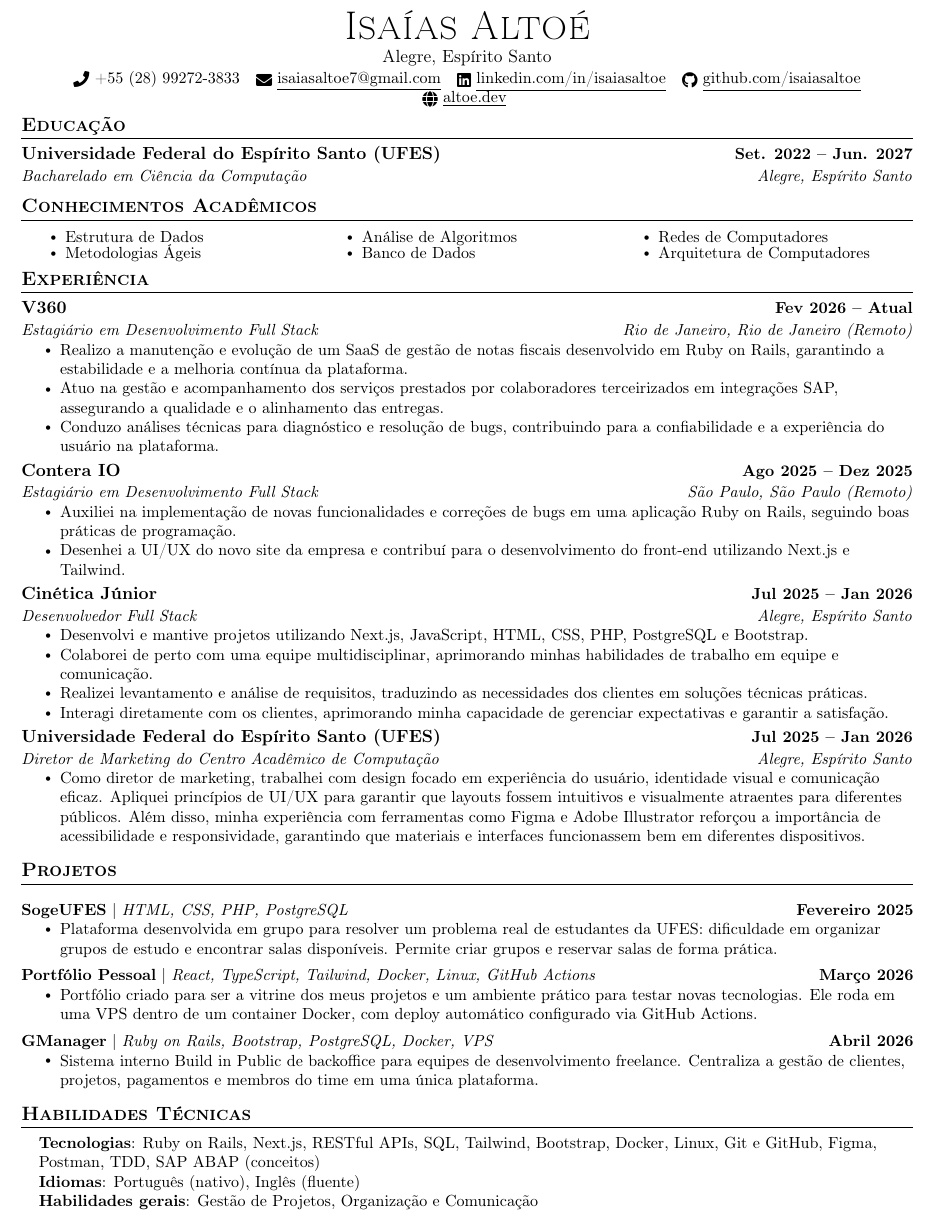
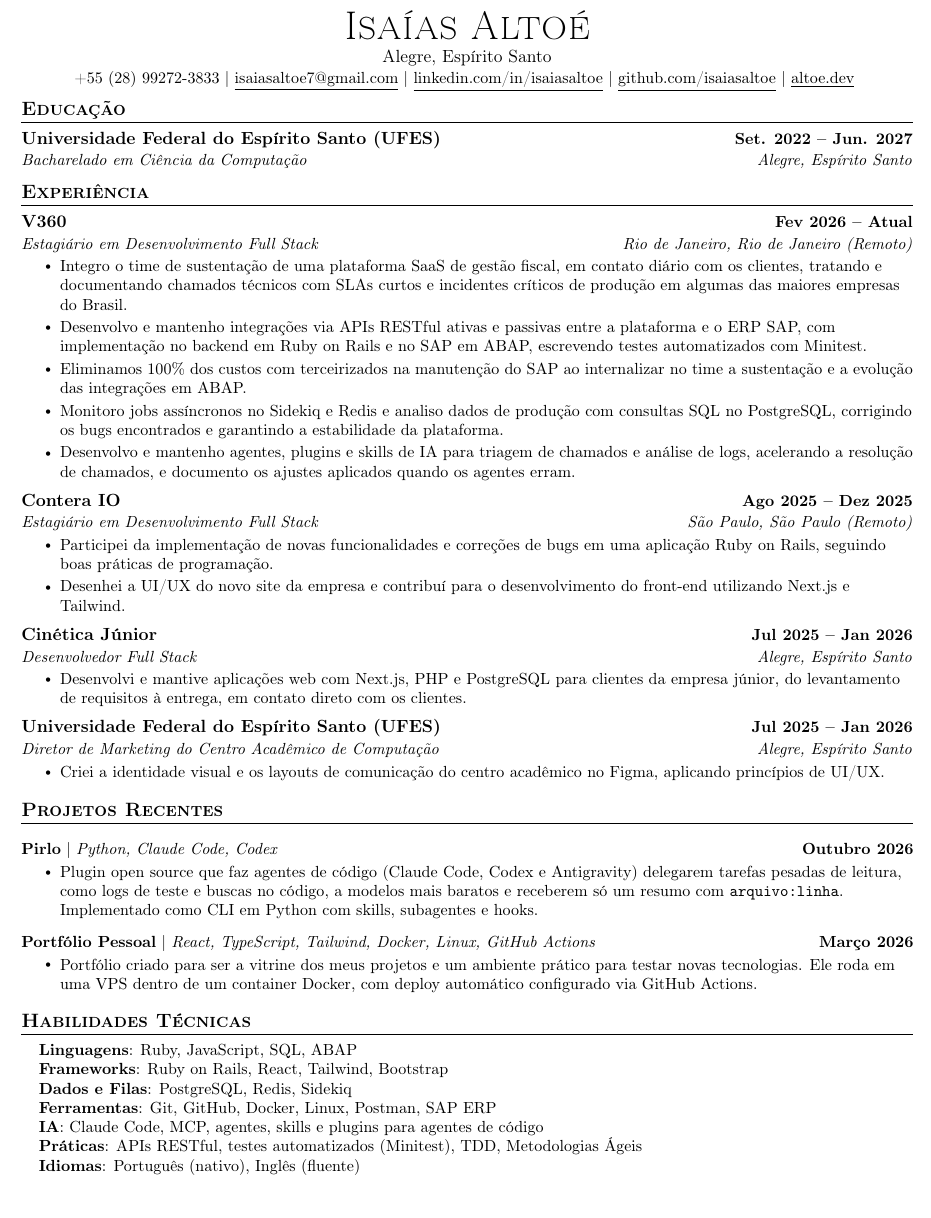
Before and after one commit to isaiasaltoe/portfolio, a LaTeX CV (resume/resume-pt.tex): part of the page, cut so that both start at the same text, the shorter picture padded with empty space. Compiled offline with pdfLaTeX.

Commit message:
feat: rewrite the resume around current V360 work
Rework the V360 bullets, swap GManager for Pirlo, drop SogeUFES and
the coursework section, regroup skills by category and remove the
header icons so ATS parsers read the contact line cleanly. The English
version mirrors the Portuguese one.

Co-Authored-By: Claude Opus 5.5 <noreply@anthropic.com>

```diff
--- a/resume/resume-pt.tex
+++ b/resume/resume-pt.tex
@@ -87,11 +87,11 @@
 \begin{center}
     {\Huge \scshape Isaías Altoé} \\ \vspace{1pt}
     Alegre, Espírito Santo \\ \vspace{1pt}
-    \small \raisebox{-0.1\height}\faPhone\ +55 (28) 99272-3833 ~
-    \href{mailto:isaiasaltoe7@gmail.com}{\raisebox{-0.2\height}\faEnvelope\ \underline{isaiasaltoe7@gmail.com}} ~
-    \href{https://www.linkedin.com/in/isaiasaltoe/}{\raisebox{-0.2\height}\faLinkedin\ \underline{linkedin.com/in/isaiasaltoe}} ~
-    \href{https://github.com/isaiasaltoe}{\raisebox{-0.2\height}\faGithub\ \underline{github.com/isaiasaltoe}} \\
-    \href{https://altoe.dev}{\raisebox{-0.2\height}\faGlobe\ \underline{altoe.dev}}
+    \small +55 (28) 99272-3833 $|$
+    \href{mailto:isaiasaltoe7@gmail.com}{\underline{isaiasaltoe7@gmail.com}} $|$
+    \href{https://www.linkedin.com/in/isaiasaltoe/}{\underline{linkedin.com/in/isaiasaltoe}} $|$
+    \href{https://github.com/isaiasaltoe}{\underline{github.com/isaiasaltoe}} $|$
+    \href{https://altoe.dev}{\underline{altoe.dev}}
     \vspace{-8pt}
 \end{center}
 
@@ -103,20 +103,6 @@
       {Bacharelado em Ciência da Computação}{Alegre, Espírito Santo}
   \resumeSubHeadingListEnd
 
-%-----------CONHECIMENTOS ACADÊMICOS-----------
-\section{Conhecimentos Acadêmicos}
-    \begin{multicols}{3}
-        \begin{itemize}[itemsep=-5pt, parsep=3pt]
-            \item\small Estrutura de Dados
-            \item\small Metodologias Ágeis
-            \item\small Análise de Algoritmos
-            \item\small Banco de Dados
-            \item\small Redes de Computadores
-            \item\small Arquitetura de Computadores
-        \end{itemize}
-    \end{multicols}
-    \vspace*{2.0\multicolsep}
-
 %-----------EXPERIÊNCIA-----------
 \section{Experiência}
   \resumeSubHeadingListStart
@@ -125,16 +111,18 @@
       {V360}{Fev 2026 -- Atual}
       {Estagiário em Desenvolvimento Full Stack}{Rio de Janeiro, Rio de Janeiro (Remoto)}
       \resumeItemListStart
-        \resumeItem{Realizo a manutenção e evolução de um SaaS de gestão de notas fiscais desenvolvido em Ruby on Rails, garantindo a estabilidade e a melhoria contínua da plataforma.}
-        \resumeItem{Atuo na gestão e acompanhamento dos serviços prestados por colaboradores terceirizados em integrações SAP, assegurando a qualidade e o alinhamento das entregas.}
-        \resumeItem{Conduzo análises técnicas para diagnóstico e resolução de bugs, contribuindo para a confiabilidade e a experiência do usuário na plataforma.}
+        \resumeItem{Integro o time de sustentação de uma plataforma SaaS de gestão fiscal, em contato diário com os clientes, tratando e documentando chamados técnicos com SLAs curtos e incidentes críticos de produção em algumas das maiores empresas do Brasil.}
+        \resumeItem{Desenvolvo e mantenho integrações via APIs RESTful ativas e passivas entre a plataforma e o ERP SAP, com implementação no backend em Ruby on Rails e no SAP em ABAP, escrevendo testes automatizados com Minitest.}
+        \resumeItem{Eliminamos 100\% dos custos com terceirizados na manutenção do SAP ao internalizar no time a sustentação e a evolução das integrações em ABAP.}
+        \resumeItem{Monitoro jobs assíncronos no Sidekiq e Redis e analiso dados de produção com consultas SQL no PostgreSQL, corrigindo os bugs encontrados e garantindo a estabilidade da plataforma.}
+        \resumeItem{Desenvolvo e mantenho agentes, plugins e skills de IA para triagem de chamados e análise de logs, acelerando a resolução de chamados, e documento os ajustes aplicados quando os agentes erram.}
       \resumeItemListEnd
 
     \resumeSubheading
       {Contera IO}{Ago 2025 -- Dez 2025}
       {Estagiário em Desenvolvimento Full Stack}{São Paulo, São Paulo (Remoto)}
       \resumeItemListStart
-        \resumeItem{Auxiliei na implementação de novas funcionalidades e correções de bugs em uma aplicação Ruby on Rails, seguindo boas práticas de programação.}
+        \resumeItem{Participei da implementação de novas funcionalidades e correções de bugs em uma aplicação Ruby on Rails, seguindo boas práticas de programação.}
         \resumeItem{Desenhei a UI/UX do novo site da empresa e contribuí para o desenvolvimento do front-end utilizando Next.js e Tailwind.}
       \resumeItemListEnd
 
@@ -142,38 +130,30 @@
       {Cinética Júnior}{Jul 2025 -- Jan 2026}
       {Desenvolvedor Full Stack}{Alegre, Espírito Santo}
       \resumeItemListStart
-        \resumeItem{Desenvolvi e mantive projetos utilizando Next.js, JavaScript, HTML, CSS, PHP, PostgreSQL e Bootstrap.}
-        \resumeItem{Colaborei de perto com uma equipe multidisciplinar, aprimorando minhas habilidades de trabalho em equipe e comunicação.}
-        \resumeItem{Realizei levantamento e análise de requisitos, traduzindo as necessidades dos clientes em soluções técnicas práticas.}
-        \resumeItem{Interagi diretamente com os clientes, aprimorando minha capacidade de gerenciar expectativas e garantir a satisfação.}
+        \resumeItem{Desenvolvi e mantive aplicações web com Next.js, PHP e PostgreSQL para clientes da empresa júnior, do levantamento de requisitos à entrega, em contato direto com os clientes.}
       \resumeItemListEnd
 
     \resumeSubheading
       {Universidade Federal do Espírito Santo (UFES)}{Jul 2025 -- Jan 2026}
       {Diretor de Marketing do Centro Acadêmico de Computação}{Alegre, Espírito Santo}
       \resumeItemListStart
-        \resumeItem{Como diretor de marketing, trabalhei com design focado em experiência do usuário, identidade visual e comunicação eficaz. Apliquei princípios de UI/UX para garantir que layouts fossem intuitivos e visualmente atraentes para diferentes públicos. Além disso, minha experiência com ferramentas como Figma e Adobe Illustrator reforçou a importância de acessibilidade e responsividade, garantindo que materiais e interfaces funcionassem bem em diferentes dispositivos.}
+        \resumeItem{Criei a identidade visual e os layouts de comunicação do centro acadêmico no Figma, aplicando princípios de UI/UX.}
       \resumeItemListEnd
 
   \resumeSubHeadingListEnd
 
 %-----------PROJETOS-----------
-\section{Projetos}
+\section{Projetos Recentes}
     \resumeSubHeadingListStart
       \resumeProjectHeading
-          {\textbf{SogeUFES} $|$ \emph{HTML, CSS, PHP, PostgreSQL}}{Fevereiro 2025}
+          {\textbf{Pirlo} $|$ \emph{Python, Claude Code, Codex}}{Outubro 2026}
           \resumeItemListStart
-            \resumeItem{Plataforma desenvolvida em grupo para resolver um problema real de estudantes da UFES: dificuldade em organizar grupos de estudo e encontrar salas disponíveis. Permite criar grupos e reservar salas de forma prática.}
+            \resumeItem{Plugin open source que faz agentes de código (Claude Code, Codex e Antigravity) delegarem tarefas pesadas de leitura, como logs de teste e buscas no código, a modelos mais baratos e receberem só um resumo com \texttt{arquivo:linha}. Implementado como CLI em Python com skills, subagentes e hooks.}
           \resumeItemListEnd
       \vspace{-14pt}\resumeProjectHeading
           {\textbf{Portfólio Pessoal} $|$ \emph{React, TypeScript, Tailwind, Docker, Linux, GitHub Actions}}{Março 2026}
           \resumeItemListStart
             \resumeItem{Portfólio criado para ser a vitrine dos meus projetos e um ambiente prático para testar novas tecnologias. Ele roda em uma VPS dentro de um container Docker, com deploy automático configurado via GitHub Actions.}
-          \resumeItemListEnd
-      \vspace{-14pt}\resumeProjectHeading
-          {\textbf{GManager} $|$ \emph{Ruby on Rails, Bootstrap, PostgreSQL, Docker, VPS}}{Abril 2026}
-          \resumeItemListStart
-            \resumeItem{Sistema interno Build in Public de backoffice para equipes de desenvolvimento freelance. Centraliza a gestão de clientes, projetos, pagamentos e membros do time em uma única plataforma.}
           \resumeItemListEnd
     \resumeSubHeadingListEnd
 
@@ -181,9 +161,13 @@
 \section{Habilidades Técnicas}
  \begin{itemize}[leftmargin=0.15in, label={}]
     \small{\item{
-     \textbf{Tecnologias}{: Ruby on Rails, Next.js, RESTful APIs, SQL, Tailwind, Bootstrap, Docker, Linux, Git e GitHub, Figma, Postman, TDD, SAP ABAP (conceitos)} \\
-     \textbf{Idiomas}{: Português (nativo), Inglês (fluente)} \\
-     \textbf{Habilidades gerais}{: Gestão de Projetos, Organização e Comunicação}
+     \textbf{Linguagens}{: Ruby, JavaScript, SQL, ABAP} \\
+     \textbf{Frameworks}{: Ruby on Rails, React, Tailwind, Bootstrap} \\
+     \textbf{Dados e Filas}{: PostgreSQL, Redis, Sidekiq} \\
+     \textbf{Ferramentas}{: Git, GitHub, Docker, Linux, Postman, SAP ERP} \\
+     \textbf{IA}{: Claude Code, MCP, agentes, skills e plugins para agentes de código} \\
+     \textbf{Práticas}{: APIs RESTful, testes automatizados (Minitest), TDD, Metodologias Ágeis} \\
+     \textbf{Idiomas}{: Português (nativo), Inglês (fluente)}
     }}
  \end{itemize}
 
```
Also changed, not shown: resume/resume-en.tex (+23 -39 lines), 2 other files.
